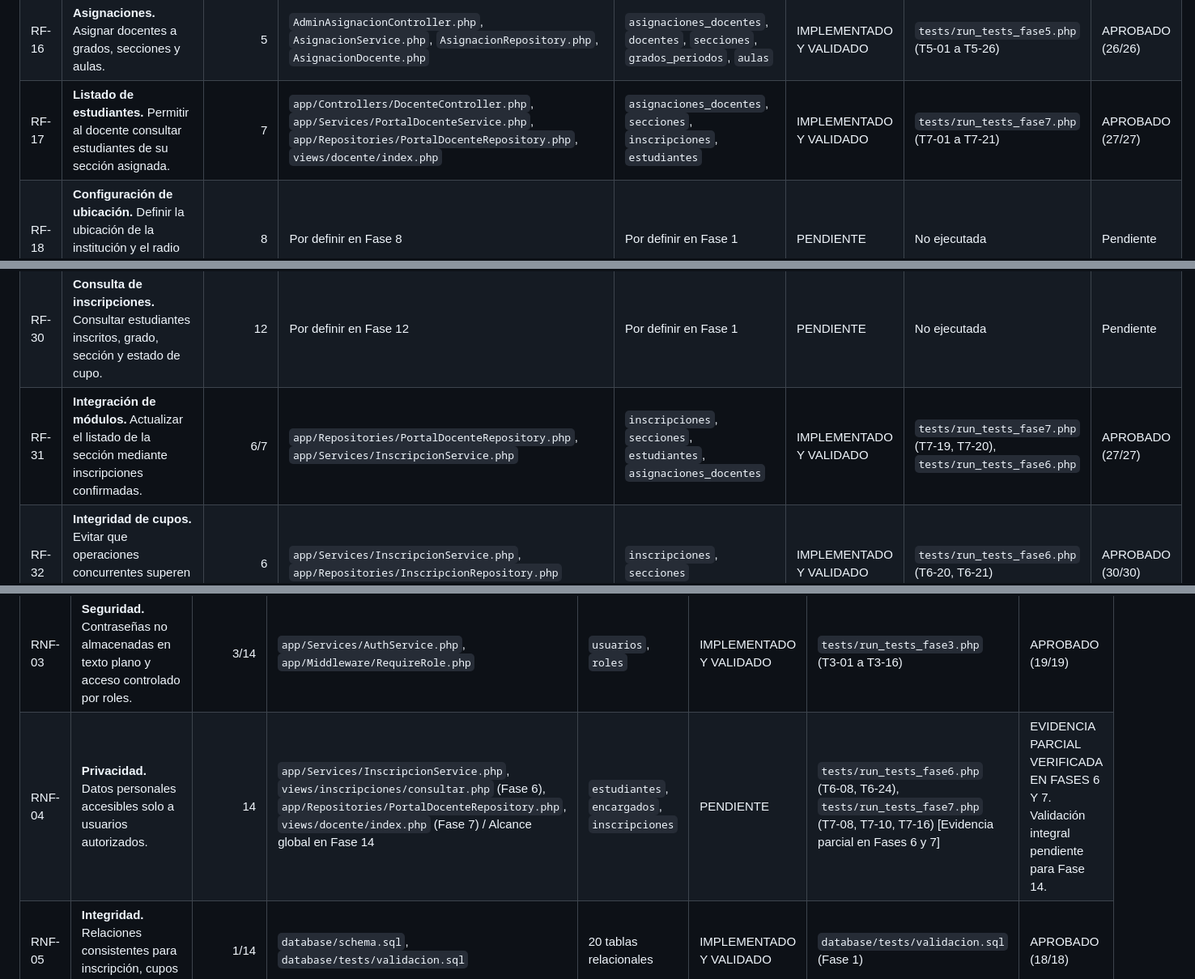
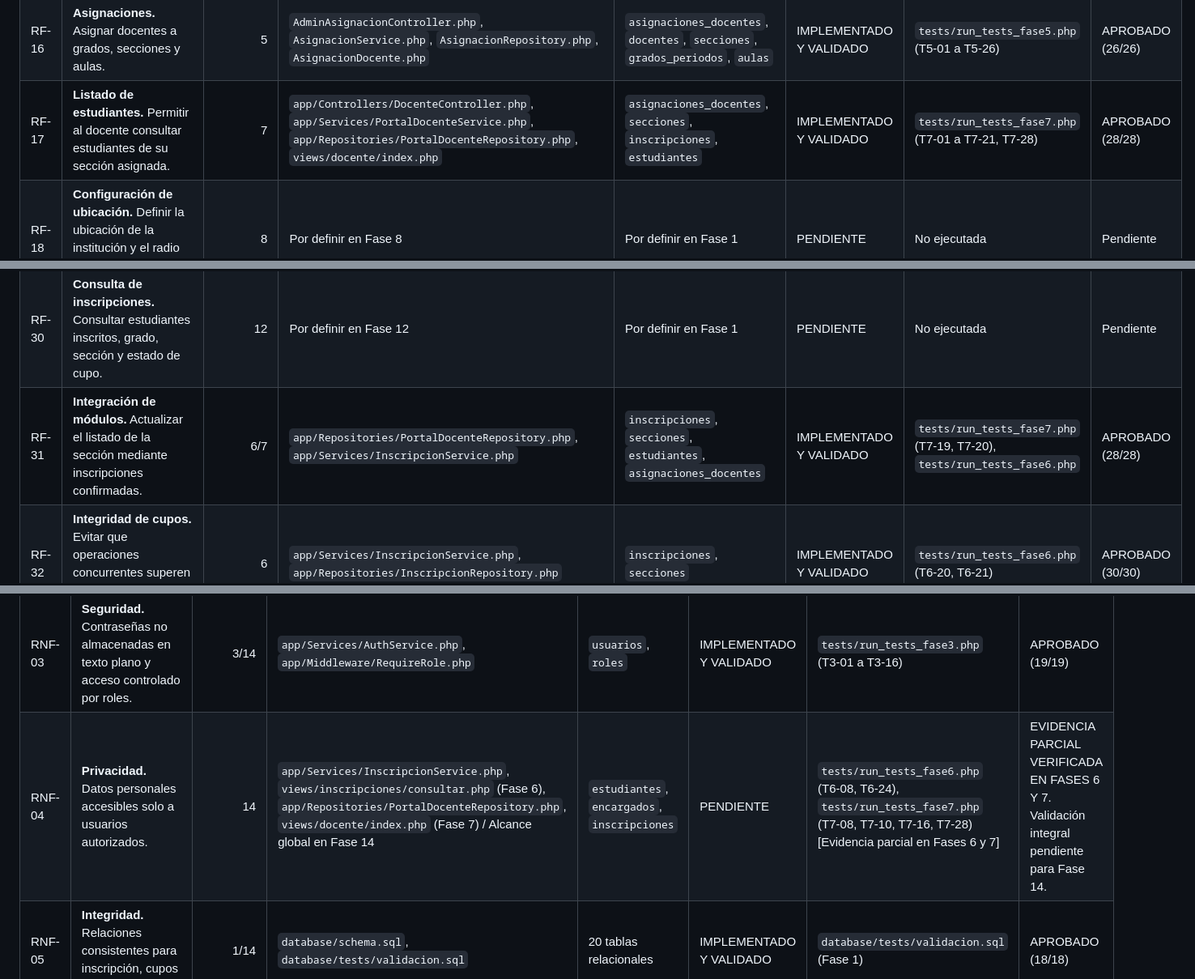
Before and after one commit to kyolp/Seminario-Tecnologias-LoDeFuentes, a Markdown page: docs/fase-0/matriz-trazabilidad.md, 3 parts joined by grey strips. Shown at 81% size. Rendered like a GitHub page.

```diff
--- a/docs/fase-0/matriz-trazabilidad.md
+++ b/docs/fase-0/matriz-trazabilidad.md
@@ -28,7 +28,7 @@ trazabilidad y ningún requisito funcional ha sido implementado o validado.
 | RF-14 | **Consulta por código.** Permitir al encargado consultar la información básica mediante el código sin crear una cuenta. | 6 | `app/Controllers/InscripcionPublicaController.php`, `app/Services/InscripcionService.php`, `views/inscripciones/consultar.php` | `inscripciones`, `estudiantes`, `encargados`, `secciones` | IMPLEMENTADO Y VALIDADO | `tests/run_tests_fase6.php` (T6-08, T6-09, T6-24, T6-25) | APROBADO (30/30) |
 | RF-15 | **Gestión de docentes.** Registrar y administrar la información de docentes. | 4 | `app/Controllers/AdminDocenteController.php`, `app/Services/DocenteService.php`, `app/Repositories/DocenteRepository.php` | `docentes`, `usuarios` | IMPLEMENTADO Y VALIDADO | `tests/run_tests_fase4.php` (T4-05 a T4-08) | APROBADO (27/27) |
 | RF-16 | **Asignaciones.** Asignar docentes a grados, secciones y aulas. | 5 | `AdminAsignacionController.php`, `AsignacionService.php`, `AsignacionRepository.php`, `AsignacionDocente.php` | `asignaciones_docentes`, `docentes`, `secciones`, `grados_periodos`, `aulas` | IMPLEMENTADO Y VALIDADO | `tests/run_tests_fase5.php` (T5-01 a T5-26) | APROBADO (26/26) |
-| RF-17 | **Listado de estudiantes.** Permitir al docente consultar estudiantes de su sección asignada. | 7 | `app/Controllers/DocenteController.php`, `app/Services/PortalDocenteService.php`, `app/Repositories/PortalDocenteRepository.php`, `views/docente/index.php` | `asignaciones_docentes`, `secciones`, `inscripciones`, `estudiantes` | IMPLEMENTADO Y VALIDADO | `tests/run_tests_fase7.php` (T7-01 a T7-21) | APROBADO (27/27) |
+| RF-17 | **Listado de estudiantes.** Permitir al docente consultar estudiantes de su sección asignada. | 7 | `app/Controllers/DocenteController.php`, `app/Services/PortalDocenteService.php`, `app/Repositories/PortalDocenteRepository.php`, `views/docente/index.php` | `asignaciones_docentes`, `secciones`, `inscripciones`, `estudiantes` | IMPLEMENTADO Y VALIDADO | `tests/run_tests_fase7.php` (T7-01 a T7-21, T7-28) | APROBADO (28/28) |
 | RF-18 | **Configuración de ubicación.** Definir la ubicación de la institución y el radio permitido para el marcaje. | 8 | Por definir en Fase 8 | Por definir en Fase 1 | PENDIENTE | No ejecutada | Pendiente |
 | RF-19 | **Validación geográfica.** Validar que el dispositivo esté dentro del área autorizada antes del marcaje. | 8 | Por definir en Fase 8 | Por definir en Fase 1 | PENDIENTE | No ejecutada | Pendiente |
 | RF-20 | **Marcaje de entrada.** Registrar la entrada mediante un botón cuando se cumpla la validación de ubicación. | 8 | Por definir en Fase 8 | Por definir en Fase 1 | PENDIENTE | No ejecutada | Pendiente |
@@ -42,7 +42,7 @@ trazabilidad y ningún requisito funcional ha sido implementado o validado.
 | RF-28 | **Estado de solicitud.** Permitir al docente consultar el estado e historial de sus solicitudes. | 9 | Por definir en Fase 9 | Por definir en Fase 1 | PENDIENTE | No ejecutada | Pendiente |
 | RF-29 | **Reporte de asistencia.** Generar reportes por docente y período. | 12 | Por definir en Fase 12 | Por definir en Fase 1 | PENDIENTE | No ejecutada | Pendiente |
 | RF-30 | **Consulta de inscripciones.** Consultar estudiantes inscritos, grado, sección y estado de cupo. | 12 | Por definir en Fase 12 | Por definir en Fase 1 | PENDIENTE | No ejecutada | Pendiente |
-| RF-31 | **Integración de módulos.** Actualizar el listado de la sección mediante inscripciones confirmadas. | 6/7 | `app/Repositories/PortalDocenteRepository.php`, `app/Services/InscripcionService.php` | `inscripciones`, `secciones`, `estudiantes`, `asignaciones_docentes` | IMPLEMENTADO Y VALIDADO | `tests/run_tests_fase7.php` (T7-19, T7-20), `tests/run_tests_fase6.php` | APROBADO (27/27) |
+| RF-31 | **Integración de módulos.** Actualizar el listado de la sección mediante inscripciones confirmadas. | 6/7 | `app/Repositories/PortalDocenteRepository.php`, `app/Services/InscripcionService.php` | `inscripciones`, `secciones`, `estudiantes`, `asignaciones_docentes` | IMPLEMENTADO Y VALIDADO | `tests/run_tests_fase7.php` (T7-19, T7-20), `tests/run_tests_fase6.php` | APROBADO (28/28) |
 | RF-32 | **Integridad de cupos.** Evitar que operaciones concurrentes superen la capacidad de una sección. | 6 | `app/Services/InscripcionService.php`, `app/Repositories/InscripcionRepository.php` | `inscripciones`, `secciones` | IMPLEMENTADO Y VALIDADO | `tests/run_tests_fase6.php` (T6-20, T6-21) | APROBADO (30/30) |
 
 **Conteo verificado:** 32 RF únicos, rango continuo RF-01 a RF-32, sin
@@ -55,7 +55,7 @@ duplicados ni requisitos añadidos.
 | RNF-01 | **Usabilidad.** Formularios, botones claros y mensajes comprensibles para usuarios no técnicos. | 2/15 | Por definir | No aplica | PENDIENTE | No ejecutada | Pendiente |
 | RNF-02 | **Compatibilidad.** Funcionamiento en navegadores modernos y dispositivos compatibles con geolocalización. | 2/15 | Por definir | No aplica | PENDIENTE | No ejecutada | Pendiente |
 | RNF-03 | **Seguridad.** Contraseñas no almacenadas en texto plano y acceso controlado por roles. | 3/14 | `app/Services/AuthService.php`, `app/Middleware/RequireRole.php` | `usuarios`, `roles` | IMPLEMENTADO Y VALIDADO | `tests/run_tests_fase3.php` (T3-01 a T3-16) | APROBADO (19/19) |
-| RNF-04 | **Privacidad.** Datos personales accesibles solo a usuarios autorizados. | 14 | `app/Services/InscripcionService.php`, `views/inscripciones/consultar.php` (Fase 6), `app/Repositories/PortalDocenteRepository.php`, `views/docente/index.php` (Fase 7) / Alcance global en Fase 14 | `estudiantes`, `encargados`, `inscripciones` | PENDIENTE | `tests/run_tests_fase6.php` (T6-08, T6-24), `tests/run_tests_fase7.php` (T7-08, T7-10, T7-16) [Evidencia parcial en Fases 6 y 7] | EVIDENCIA PARCIAL VERIFICADA EN FASES 6 Y 7. Validación integral pendiente para Fase 14. |
+| RNF-04 | **Privacidad.** Datos personales accesibles solo a usuarios autorizados. | 14 | `app/Services/InscripcionService.php`, `views/inscripciones/consultar.php` (Fase 6), `app/Repositories/PortalDocenteRepository.php`, `views/docente/index.php` (Fase 7) / Alcance global en Fase 14 | `estudiantes`, `encargados`, `inscripciones` | PENDIENTE | `tests/run_tests_fase6.php` (T6-08, T6-24), `tests/run_tests_fase7.php` (T7-08, T7-10, T7-16, T7-28) [Evidencia parcial en Fases 6 y 7] | EVIDENCIA PARCIAL VERIFICADA EN FASES 6 Y 7. Validación integral pendiente para Fase 14. |
 | RNF-05 | **Integridad.** Relaciones consistentes para inscripción, cupos y asistencia. | 1/14 | `database/schema.sql`, `database/tests/validacion.sql` | 20 tablas relacionales | IMPLEMENTADO Y VALIDADO | `database/tests/validacion.sql` (Fase 1) | APROBADO (18/18) |
 | RNF-06 | **Trazabilidad.** Fecha y usuario asociado en asistencia y decisiones sobre permisos. | 8/9/14 | Por definir | Por definir en Fase 1 | PENDIENTE | No ejecutada | Pendiente |
 | RNF-07 | **Rendimiento.** Respuesta en tiempo razonable bajo la carga prevista. | 15 | Por definir | No aplica | PENDIENTE | No ejecutada | Pendiente |
```
Also changed, not shown: other parts of docs/fase-0/matriz-trazabilidad.md (+1 -1 lines), docs/fase-7/informe-cierre-fase-7.md (+19 -5 lines), docs/fase-7/pruebas.md (+5 -4 lines).
